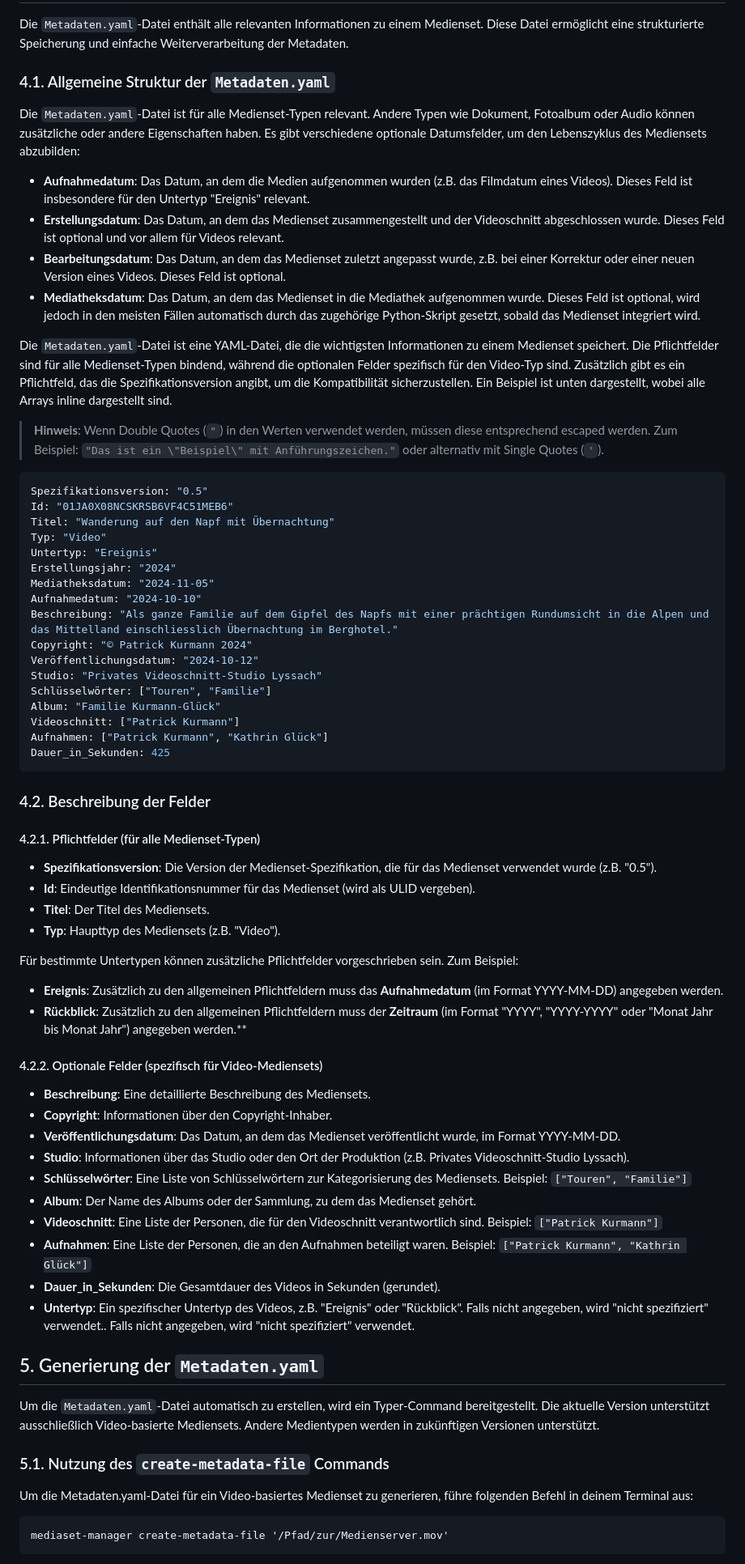
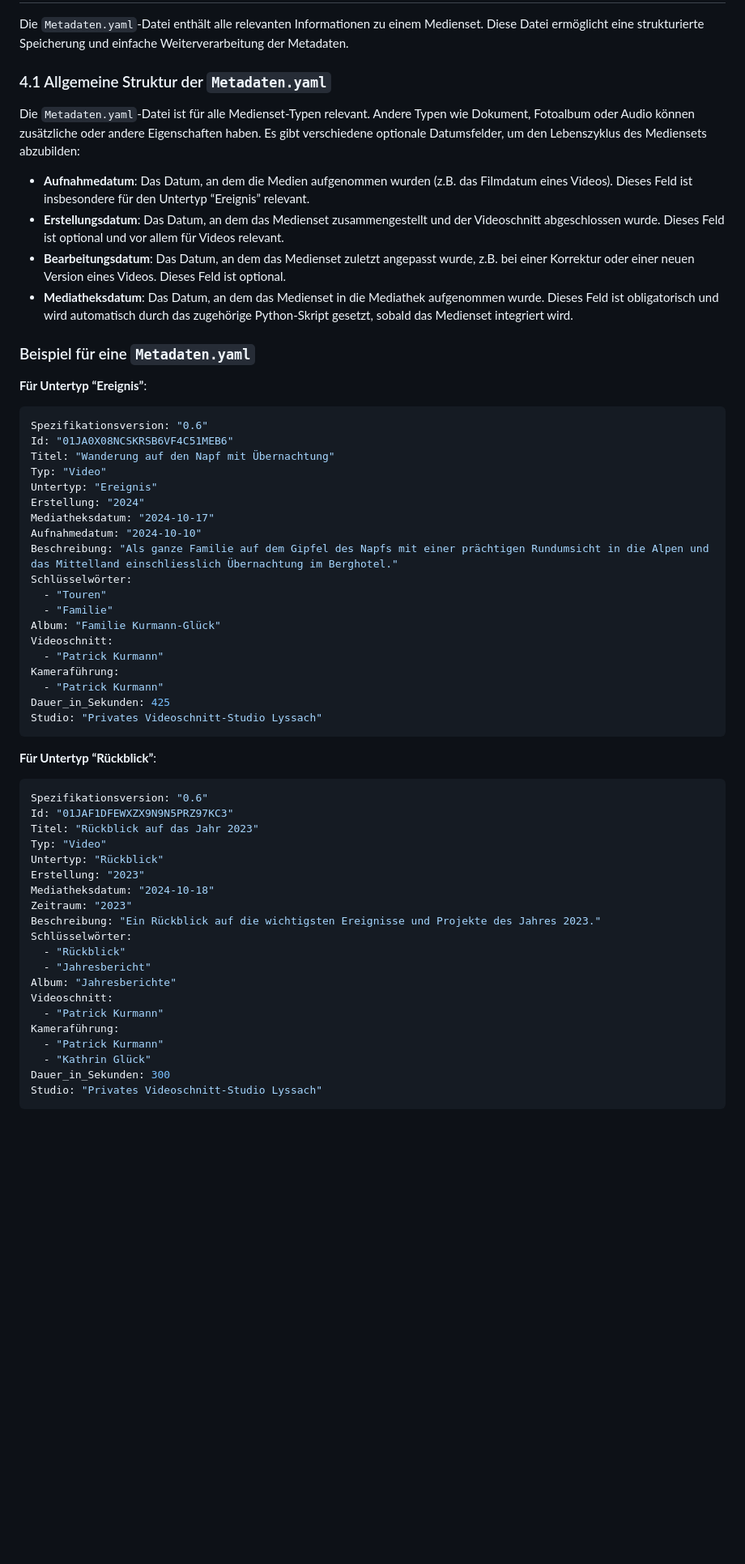
Before and after one commit to kurmann/videoschnitt, a Markdown page: docs/kurmann_mediaset.md, the part around the change printed below. Shown: that part at 81% size. Rendered like a GitHub page; blank space fills up the shorter version.

````diff
--- a/docs/kurmann_mediaset.md
+++ b/docs/kurmann_mediaset.md
@@ -95,75 +96,63 @@ Innerhalb des Video-Medienset-Verzeichnisses sind die Dateien nach ihrem Zweck b
 
 Die `Metadaten.yaml`-Datei enthält alle relevanten Informationen zu einem Medienset. Diese Datei ermöglicht eine strukturierte Speicherung und einfache Weiterverarbeitung der Metadaten.
 
-### 4.1. Allgemeine Struktur der `Metadaten.yaml`
+### 4.1 Allgemeine Struktur der `Metadaten.yaml`
 
 Die `Metadaten.yaml`-Datei ist für alle Medienset-Typen relevant. Andere Typen wie Dokument, Fotoalbum oder Audio können zusätzliche oder andere Eigenschaften haben. Es gibt verschiedene optionale Datumsfelder, um den Lebenszyklus des Mediensets abzubilden:
 
-- **Aufnahmedatum**: Das Datum, an dem die Medien aufgenommen wurden (z.B. das Filmdatum eines Videos). Dieses Feld ist insbesondere für den Untertyp "Ereignis" relevant.
+- **Aufnahmedatum**: Das Datum, an dem die Medien aufgenommen wurden (z.B. das Filmdatum eines Videos). Dieses Feld ist insbesondere für den Untertyp “Ereignis” relevant.
 - **Erstellungsdatum**: Das Datum, an dem das Medienset zusammengestellt und der Videoschnitt abgeschlossen wurde. Dieses Feld ist optional und vor allem für Videos relevant.
 - **Bearbeitungsdatum**: Das Datum, an dem das Medienset zuletzt angepasst wurde, z.B. bei einer Korrektur oder einer neuen Version eines Videos. Dieses Feld ist optional.
-- **Mediatheksdatum**: Das Datum, an dem das Medienset in die Mediathek aufgenommen wurde. Dieses Feld ist optional, wird jedoch in den meisten Fällen automatisch durch das zugehörige Python-Skript gesetzt, sobald das Medienset integriert wird.
+- **Mediatheksdatum**: Das Datum, an dem das Medienset in die Mediathek aufgenommen wurde. Dieses Feld ist obligatorisch und wird automatisch durch das zugehörige Python-Skript gesetzt, sobald das Medienset integriert wird.
 
-Die `Metadaten.yaml`-Datei ist eine YAML-Datei, die die wichtigsten Informationen zu einem Medienset speichert. Die Pflichtfelder sind für alle Medienset-Typen bindend, während die optionalen Felder spezifisch für den Video-Typ sind. Zusätzlich gibt es ein Pflichtfeld, das die Spezifikationsversion angibt, um die Kompatibilität sicherzustellen. Ein Beispiel ist unten dargestellt, wobei alle Arrays inline dargestellt sind.
+### Beispiel für eine `Metadaten.yaml`
 
-> **Hinweis**: Wenn Double Quotes (`"`) in den Werten verwendet werden, müssen diese entsprechend escaped werden. Zum Beispiel: `"Das ist ein \"Beispiel\" mit Anführungszeichen."` oder alternativ mit Single Quotes (`'`).
+**Für Untertyp “Ereignis”**:
 
 ```yaml
-Spezifikationsversion: "0.5"
+Spezifikationsversion: "0.6"
 Id: "01JA0X08NCSKRSB6VF4C51MEB6"
 Titel: "Wanderung auf den Napf mit Übernachtung"
 Typ: "Video"
 Untertyp: "Ereignis"
-Erstellungsjahr: "2024"
-Mediatheksdatum: "2024-11-05"
+Erstellung: "2024"
+Mediatheksdatum: "2024-10-17"
 Aufnahmedatum: "2024-10-10"
 Beschreibung: "Als ganze Familie auf dem Gipfel des Napfs mit einer prächtigen Rundumsicht in die Alpen und das Mittelland einschliesslich Übernachtung im Berghotel."
-Copyright: "© Patrick Kurmann 2024"
-Veröffentlichungsdatum: "2024-10-12"
+Schlüsselwörter:
+  - "Touren"
+  - "Familie"
+Album: "Familie Kurmann-Glück"
+Videoschnitt:
+  - "Patrick Kurmann"
+Kameraführung:
+  - "Patrick Kurmann"
+Dauer_in_Sekunden: 425
 Studio: "Privates Videoschnitt-Studio Lyssach"
-Schlüsselwörter: ["Touren", "Familie"]
-Album: "Familie Kurmann-Glück"
-Videoschnitt: ["Patrick Kurmann"]
-Aufnahmen: ["Patrick Kurmann", "Kathrin Glück"]
-Dauer_in_Sekunden: 425
 ```
 
-### 4.2. Beschreibung der Felder
+**Für Untertyp “Rückblick”**:
 
-#### 4.2.1. Pflichtfelder (für alle Medienset-Typen)
-
-- **Spezifikationsversion**: Die Version der Medienset-Spezifikation, die für das Medienset verwendet wurde (z.B. "0.5").
-- **Id**: Eindeutige Identifikationsnummer für das Medienset (wird als ULID vergeben).
-- **Titel**: Der Titel des Mediensets.
-- **Typ**: Haupttyp des Mediensets (z.B. "Video").
-
-Für bestimmte Untertypen können zusätzliche Pflichtfelder vorgeschrieben sein. Zum Beispiel:
-
-- **Ereignis**: Zusätzlich zu den allgemeinen Pflichtfeldern muss das **Aufnahmedatum** (im Format YYYY-MM-DD) angegeben werden.
-- **Rückblick**: Zusätzlich zu den allgemeinen Pflichtfeldern muss der **Zeitraum** (im Format "YYYY", "YYYY-YYYY" oder "Monat Jahr bis Monat Jahr") angegeben werden.\*\*
-
-#### 4.2.2. Optionale Felder (spezifisch für Video-Mediensets)
-
-- **Beschreibung**: Eine detaillierte Beschreibung des Mediensets.
-- **Copyright**: Informationen über den Copyright-Inhaber.
-- **Veröffentlichungsdatum**: Das Datum, an dem das Medienset veröffentlicht wurde, im Format YYYY-MM-DD.
-- **Studio**: Informationen über das Studio oder den Ort der Produktion (z.B. Privates Videoschnitt-Studio Lyssach).
-- **Schlüsselwörter**: Eine Liste von Schlüsselwörtern zur Kategorisierung des Mediensets. Beispiel: `["Touren", "Familie"]`
-- **Album**: Der Name des Albums oder der Sammlung, zu dem das Medienset gehört.
-- **Videoschnitt**: Eine Liste der Personen, die für den Videoschnitt verantwortlich sind. Beispiel: `["Patrick Kurmann"]`
-- **Aufnahmen**: Eine Liste der Personen, die an den Aufnahmen beteiligt waren. Beispiel: `["Patrick Kurmann", "Kathrin Glück"]`
-- **Dauer\_in\_Sekunden**: Die Gesamtdauer des Videos in Sekunden (gerundet).
-- **Untertyp**: Ein spezifischer Untertyp des Videos, z.B. "Ereignis" oder "Rückblick". Falls nicht angegeben, wird "nicht spezifiziert" verwendet.. Falls nicht angegeben, wird "nicht spezifiziert" verwendet.
-
-## 5. Generierung der `Metadaten.yaml`
-
-Um die `Metadaten.yaml`-Datei automatisch zu erstellen, wird ein Typer-Command bereitgestellt. Die aktuelle Version unterstützt ausschließlich Video-basierte Mediensets. Andere Medientypen werden in zukünftigen Versionen unterstützt.
-
-### 5.1. Nutzung des `create-metadata-file` Commands
-
-Um die Metadaten.yaml-Datei für ein Video-basiertes Medienset zu generieren, führe folgenden Befehl in deinem Terminal aus:
-
-```
-mediaset-manager create-metadata-file '/Pfad/zur/Medienserver.mov'
+```yaml
+Spezifikationsversion: "0.6"
+Id: "01JAF1DFEWXZX9N9N5PRZ97KC3"
+Titel: "Rückblick auf das Jahr 2023"
+Typ: "Video"
+Untertyp: "Rückblick"
+Erstellung: "2023"
+Mediatheksdatum: "2024-10-18"
+Zeitraum: "2023"
+Beschreibung: "Ein Rückblick auf die wichtigsten Ereignisse und Projekte des Jahres 2023."
+Schlüsselwörter:
+  - "Rückblick"
+  - "Jahresbericht"
+Album: "Jahresberichte"
+Videoschnitt:
+  - "Patrick Kurmann"
+Kameraführung:
+  - "Patrick Kurmann"
+  - "Kathrin Glück"
+Dauer_in_Sekunden: 300
+Studio: "Privates Videoschnitt-Studio Lyssach"
 ```
 
````
Also changed, not shown: other parts of docs/kurmann_mediaset.md (+67 -35 lines).
